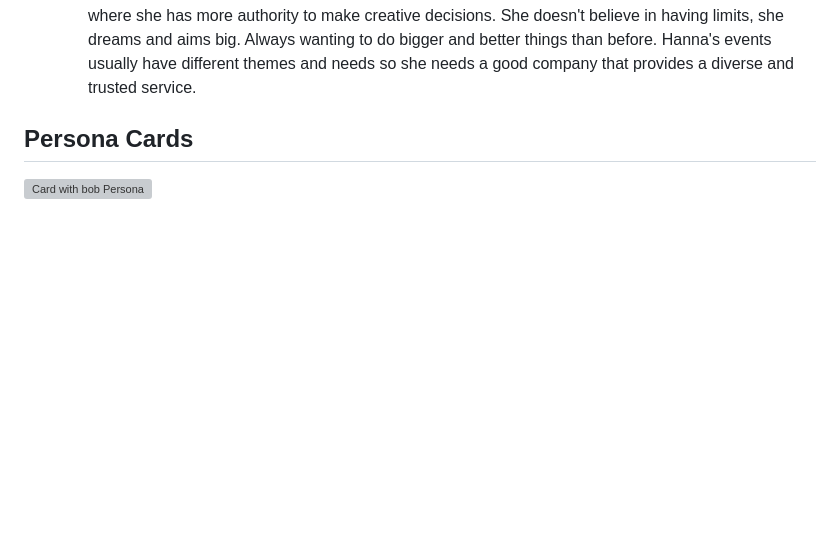
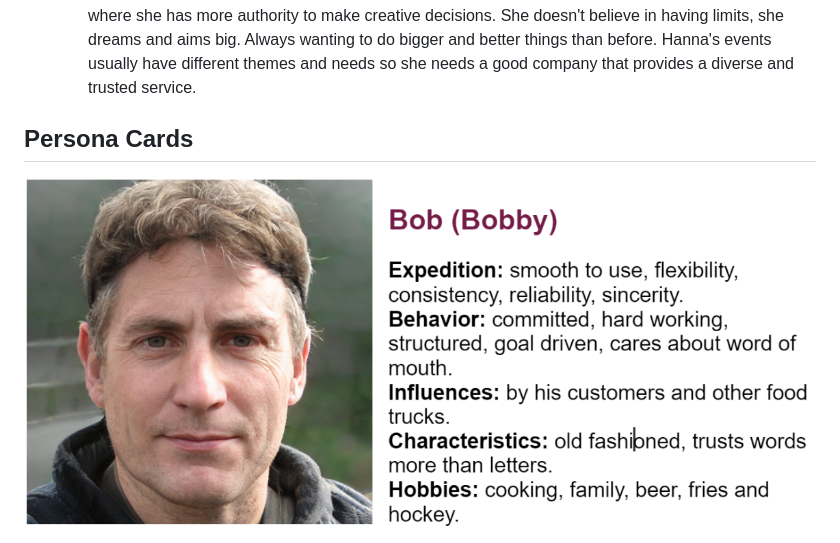
Before and after one commit to Sebah7/u02-Redesign-Grupp-2, a Markdown page: UserInterviews-Personas.md, the part around the change. GitHub-like rendering; blank space fills up the shorter version; grey boxes are pictures that could not be loaded.

Commit message:
Update UserInterviews-Personas.md
I changed the / sign in bobs image card.

```diff
--- a/UserInterviews-Personas.md
+++ b/UserInterviews-Personas.md
@@ -89,7 +89,7 @@ His food truck business is getting popular and he wants to spread all over the l
 
 ## Persona Cards
 
-![Card with bob Persona](imgPersona\Bob.png)
+![Card with bob Persona](imgPersona/Bob.png)
 
 ![Card with Hanna Persona](imgPersona/Hanna.png)
 
```
